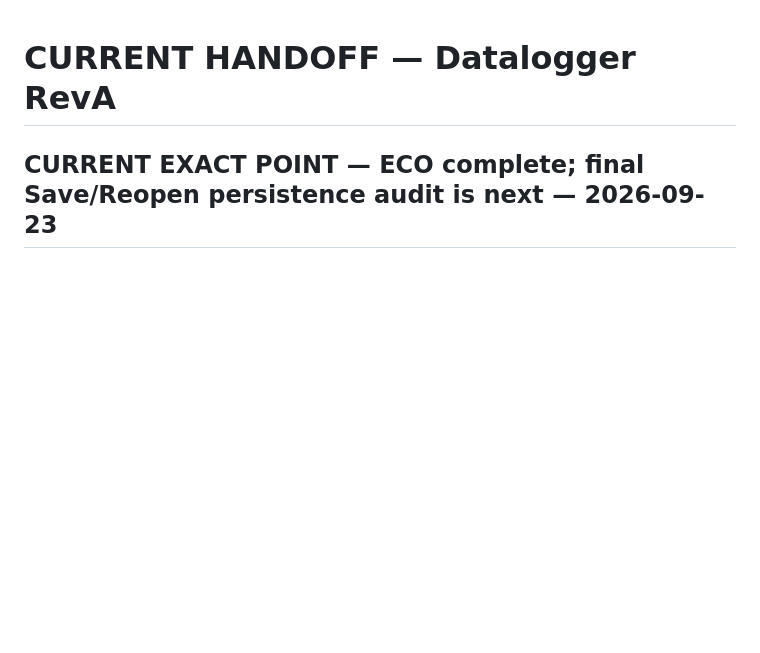
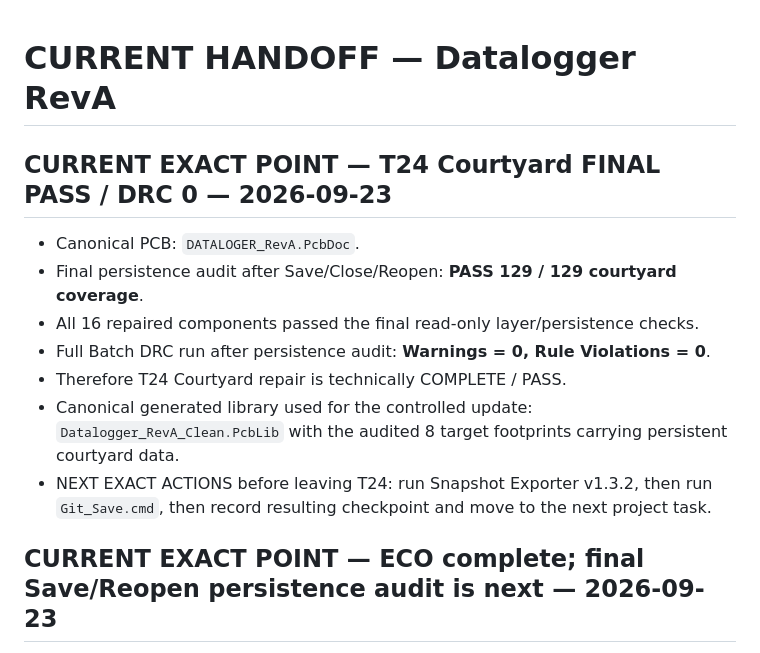
Before and after one commit to mohammadhpp/Datalogger-RevA, a Markdown page: AI_CONTINUITY/CURRENT_HANDOFF.md, the part around the change. GitHub-like rendering; blank space fills up the shorter version.

Commit message:
T24 handoff: record final 129/129 persistence PASS and DRC zero

```diff
--- a/AI_CONTINUITY/CURRENT_HANDOFF.md
+++ b/AI_CONTINUITY/CURRENT_HANDOFF.md
@@ -1,4 +1,14 @@
 # CURRENT HANDOFF — Datalogger RevA
+
+## CURRENT EXACT POINT — T24 Courtyard FINAL PASS / DRC 0 — 2026-09-23
+
+- Canonical PCB: `DATALOGER_RevA.PcbDoc`.
+- Final persistence audit after Save/Close/Reopen: **PASS 129 / 129 courtyard coverage**.
+- All 16 repaired components passed the final read-only layer/persistence checks.
+- Full Batch DRC run after persistence audit: **Warnings = 0, Rule Violations = 0**.
+- Therefore T24 Courtyard repair is technically COMPLETE / PASS.
+- Canonical generated library used for the controlled update: `Datalogger_RevA_Clean.PcbLib` with the audited 8 target footprints carrying persistent courtyard data.
+- NEXT EXACT ACTIONS before leaving T24: run Snapshot Exporter v1.3.2, then run `Git_Save.cmd`, then record resulting checkpoint and move to the next project task.
 
 ## CURRENT EXACT POINT — ECO complete; final Save/Reopen persistence audit is next — 2026-09-23
 
```
